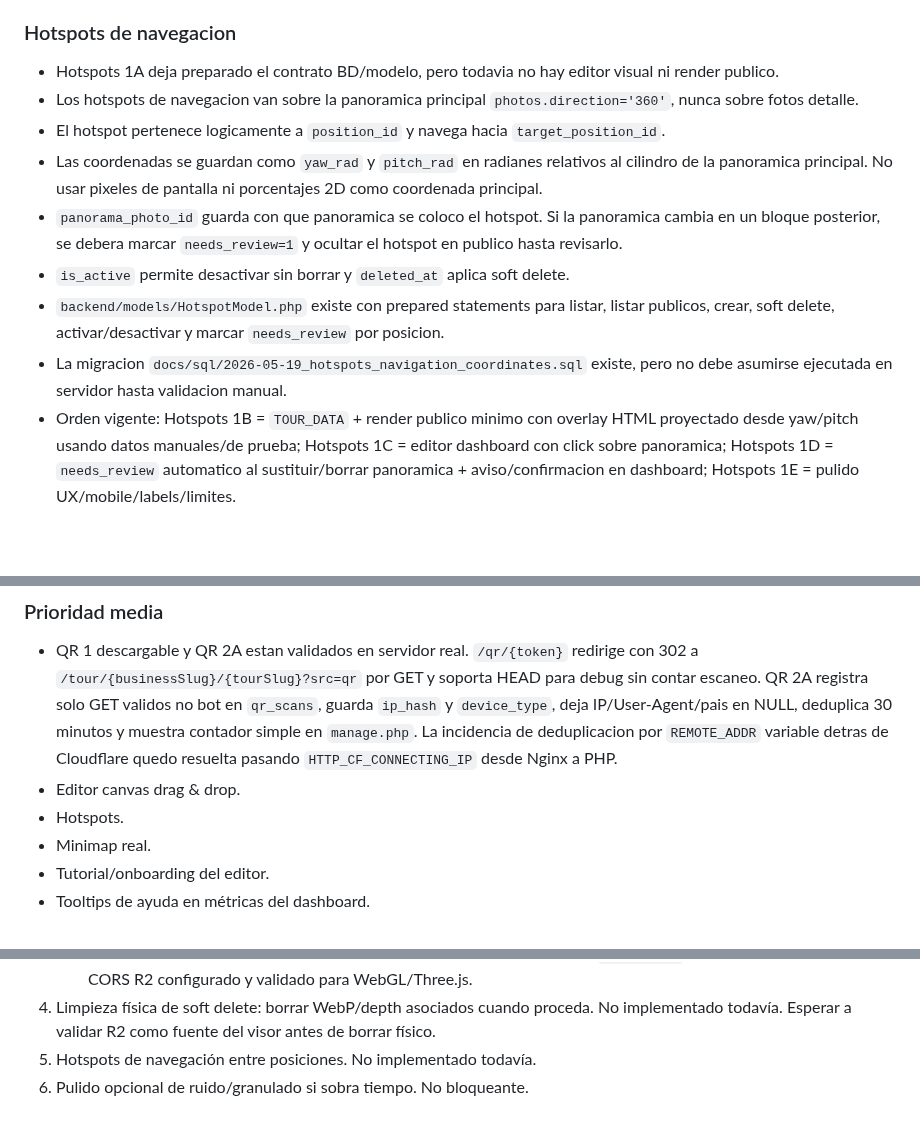
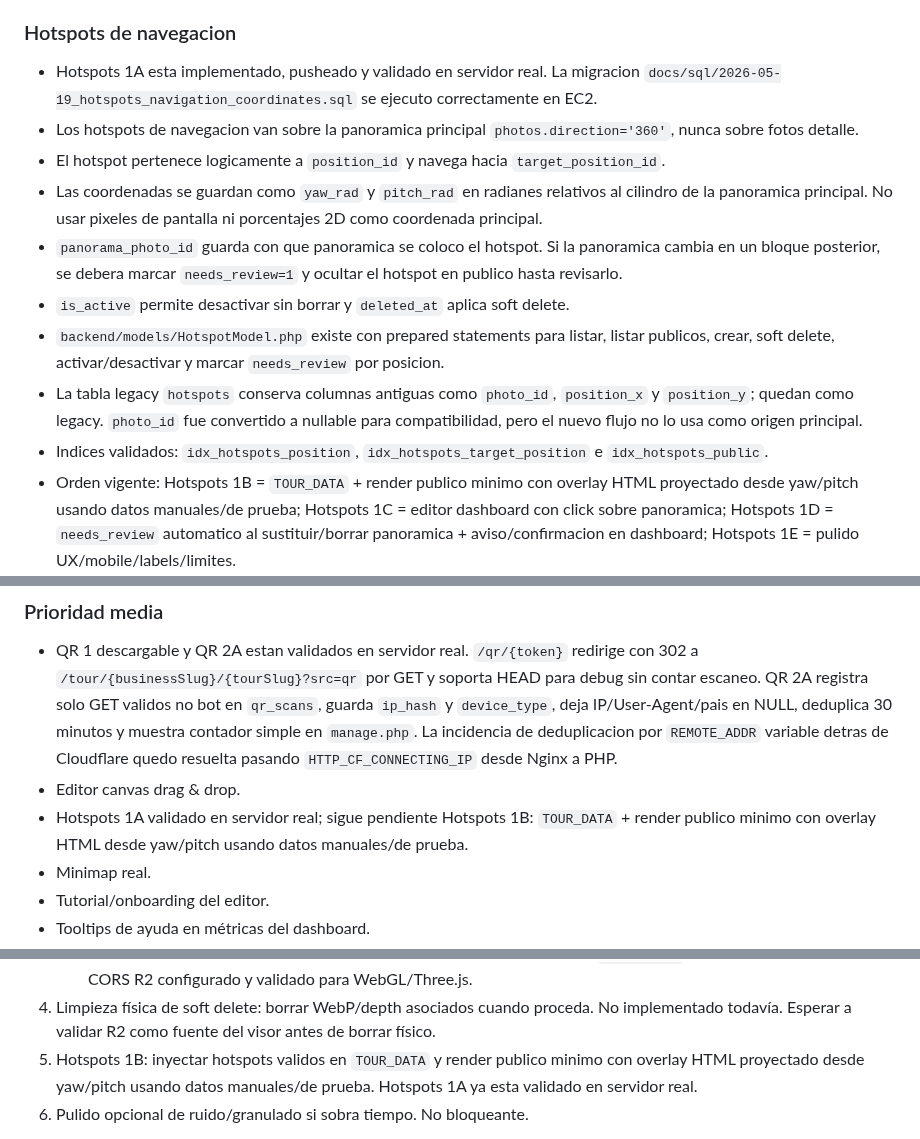
Before and after one commit to DaaniMM/oxphyre, a Markdown page: AI_SYNC.md, 3 parts joined by grey strips. Drawn GitHub-style; blank space fills up the shorter version.

```diff
--- a/AI_SYNC.md
+++ b/AI_SYNC.md
@@ -96,14 +96,15 @@ Estado implementado:
 - La imagen visible siempre debe ser el WebP final optimizado y fiel a la imagen subida; MiDaS/CLAHE quedan como procesado interno o futuro, no como textura pública en Sprint 1.
 
 ### Hotspots de navegacion
-- Hotspots 1A deja preparado el contrato BD/modelo, pero todavia no hay editor visual ni render publico.
+- Hotspots 1A esta implementado, pusheado y validado en servidor real. La migracion `docs/sql/2026-05-19_hotspots_navigation_coordinates.sql` se ejecuto correctamente en EC2.
 - Los hotspots de navegacion van sobre la panoramica principal `photos.direction='360'`, nunca sobre fotos detalle.
 - El hotspot pertenece logicamente a `position_id` y navega hacia `target_position_id`.
 - Las coordenadas se guardan como `yaw_rad` y `pitch_rad` en radianes relativos al cilindro de la panoramica principal. No usar pixeles de pantalla ni porcentajes 2D como coordenada principal.
 - `panorama_photo_id` guarda con que panoramica se coloco el hotspot. Si la panoramica cambia en un bloque posterior, se debera marcar `needs_review=1` y ocultar el hotspot en publico hasta revisarlo.
 - `is_active` permite desactivar sin borrar y `deleted_at` aplica soft delete.
 - `backend/models/HotspotModel.php` existe con prepared statements para listar, listar publicos, crear, soft delete, activar/desactivar y marcar `needs_review` por posicion.
-- La migracion `docs/sql/2026-05-19_hotspots_navigation_coordinates.sql` existe, pero no debe asumirse ejecutada en servidor hasta validacion manual.
+- La tabla legacy `hotspots` conserva columnas antiguas como `photo_id`, `position_x` y `position_y`; quedan como legacy. `photo_id` fue convertido a nullable para compatibilidad, pero el nuevo flujo no lo usa como origen principal.
+- Indices validados: `idx_hotspots_position`, `idx_hotspots_target_position` e `idx_hotspots_public`.
 - Orden vigente: Hotspots 1B = `TOUR_DATA` + render publico minimo con overlay HTML proyectado desde yaw/pitch usando datos manuales/de prueba; Hotspots 1C = editor dashboard con click sobre panoramica; Hotspots 1D = `needs_review` automatico al sustituir/borrar panoramica + aviso/confirmacion en dashboard; Hotspots 1E = pulido UX/mobile/labels/limites.
 
 ### Sistema de fotos por posición
@@ -412,7 +413,7 @@ Todos los SELECT de esos modelos deben filtrar `deleted_at IS NULL`.
 ### Prioridad media
 - QR 1 descargable y QR 2A estan validados en servidor real. `/qr/{token}` redirige con 302 a `/tour/{businessSlug}/{tourSlug}?src=qr` por GET y soporta HEAD para debug sin contar escaneo. QR 2A registra solo GET validos no bot en `qr_scans`, guarda `ip_hash` y `device_type`, deja IP/User-Agent/pais en NULL, deduplica 30 minutos y muestra contador simple en `manage.php`. La incidencia de deduplicacion por `REMOTE_ADDR` variable detras de Cloudflare quedo resuelta pasando `HTTP_CF_CONNECTING_IP` desde Nginx a PHP.
 - Editor canvas drag & drop.
-- Hotspots.
+- Hotspots 1A validado en servidor real; sigue pendiente Hotspots 1B: `TOUR_DATA` + render publico minimo con overlay HTML desde yaw/pitch usando datos manuales/de prueba.
 - Minimap real.
 - Tutorial/onboarding del editor.
 - Tooltips de ayuda en métricas del dashboard.
@@ -474,7 +475,7 @@ Siguiente orden recomendado para cerrar antes del TFG:
    - Fase 2A **implementada y validada**: nuevas subidas mantienen WebP local y, si `R2_ENABLED=true`, duplican WebP final en R2 con fallback local obligatorio.
    - Fase 2B **implementada y validada en servidor real**: visor/dashboard usan `public_url` si existe y fallback local si no. CORS R2 configurado y validado para WebGL/Three.js.
 4. Limpieza física de soft delete: borrar WebP/depth asociados cuando proceda. No implementado todavía. Esperar a validar R2 como fuente del visor antes de borrar físico.
-5. Hotspots de navegación entre posiciones. No implementado todavía.
+5. Hotspots 1B: inyectar hotspots validos en `TOUR_DATA` y render publico minimo con overlay HTML proyectado desde yaw/pitch usando datos manuales/de prueba. Hotspots 1A ya esta validado en servidor real.
 6. Pulido opcional de ruido/granulado si sobra tiempo. No bloqueante.
 
 Micro-pendiente (no bloqueante): probar archivo `.heic` puro de iPhone sin conversión automática de iOS/Safari para confirmar el path HEIC del pipeline. HEIC/HEIF está implementado en código y el servidor soporta libheif/libvips; es verificación, no implementación.
```
Also changed, not shown: CLAUDE.md (+6 -5 lines), DEVLOG.md (+32 -0 lines).
